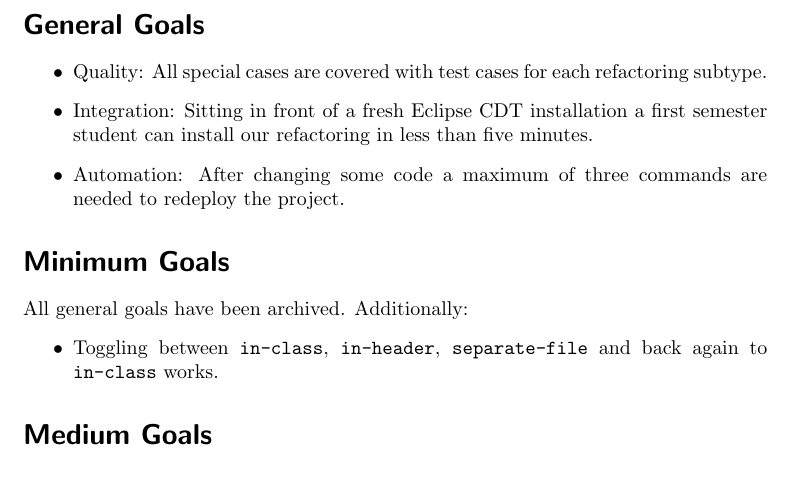
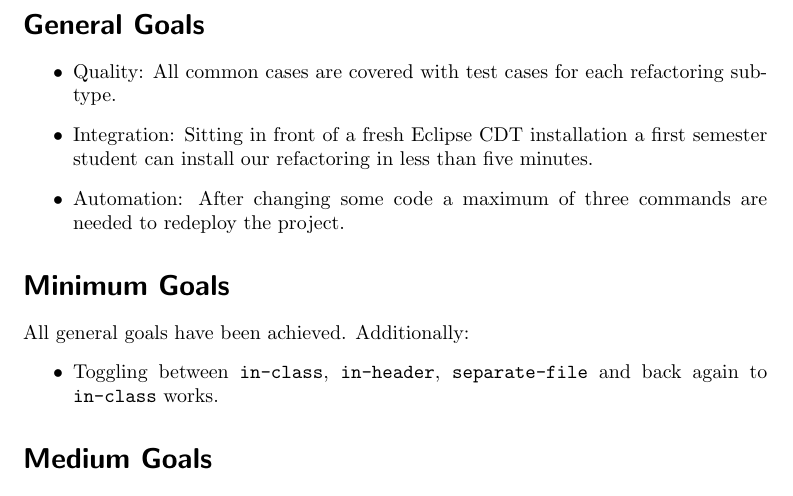
Before and after one commit to martinaders/cdtRefactoring, a LaTeX document (doc/taskagreement.tex): part of page 2 of 2, cut so that both start at the same text. Compiled offline with pdfLaTeX.

Commit message:
typos in taskagreement.

```diff
--- a/doc/taskagreement.tex
+++ b/doc/taskagreement.tex
@@ -48,7 +46,7 @@ Function'' and then ``Override virtual member function''.
 \section*{General Goals}
 
 \begin{itemize}
- \item Quality: All special cases are covered with test cases for each
+ \item Quality: All common cases are covered with test cases for each
 refactoring subtype.
  \item Integration: Sitting in front of a fresh Eclipse CDT installation a first
 semester student can install our refactoring in less than five minutes.
@@ -58,7 +56,7 @@ needed to redeploy the project.
 
 \section*{Minimum Goals}
 
-All general goals have been archived. Additionally:
+All general goals have been achieved. Additionally:
 \begin{itemize}
  \item Toggling between \texttt{in-class}, \texttt{in-header},
 \texttt{separate-file} and back again to \texttt{in-class} works.
```
Also changed, not shown: doc/taskagreement.tex (2 more changed lines).
